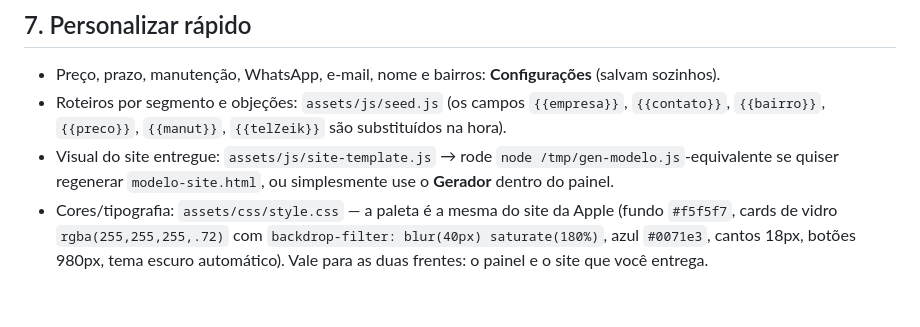
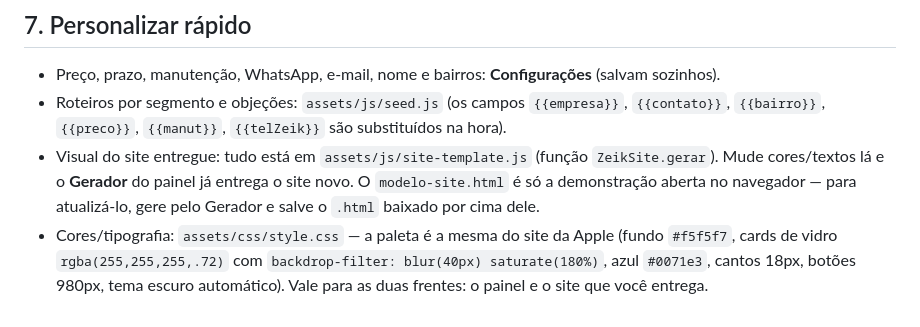
Before and after one commit to ermprodutmaneger/ZEIK-DIGITAL, a Markdown page: README.md, the part around the change. Drawn GitHub-style.

Commit message:
README: como regenerar o modelo de site sem depender de script externo
Co-authored-by: arena-agent <297053741+arena-agent@users.noreply.github.com>

```diff
--- a/README.md
+++ b/README.md
@@ -127,5 +127,5 @@ Os prospects **não** contêm nada de LGPD sensível: são dados de estabelecime
 
 - Preço, prazo, manutenção, WhatsApp, e-mail, nome e bairros: **Configurações** (salvam sozinhos).
 - Roteiros por segmento e objeções: `assets/js/seed.js` (os campos `{{empresa}}`, `{{contato}}`, `{{bairro}}`, `{{preco}}`, `{{manut}}`, `{{telZeik}}` são substituídos na hora).
-- Visual do site entregue: `assets/js/site-template.js` → rode `node /tmp/gen-modelo.js`-equivalente se quiser regenerar `modelo-site.html`, ou simplesmente use o **Gerador** dentro do painel.
+- Visual do site entregue: tudo está em `assets/js/site-template.js` (função `ZeikSite.gerar`). Mude cores/textos lá e o **Gerador** do painel já entrega o site novo. O `modelo-site.html` é só a demonstração aberta no navegador — para atualizá-lo, gere pelo Gerador e salve o `.html` baixado por cima dele.
 - Cores/tipografia: `assets/css/style.css` — a paleta é a mesma do site da Apple (fundo `#f5f5f7`, cards de vidro `rgba(255,255,255,.72)` com `backdrop-filter: blur(40px) saturate(180%)`, azul `#0071e3`, cantos 18px, botões 980px, tema escuro automático). Vale para as duas frentes: o painel e o site que você entrega.
```
